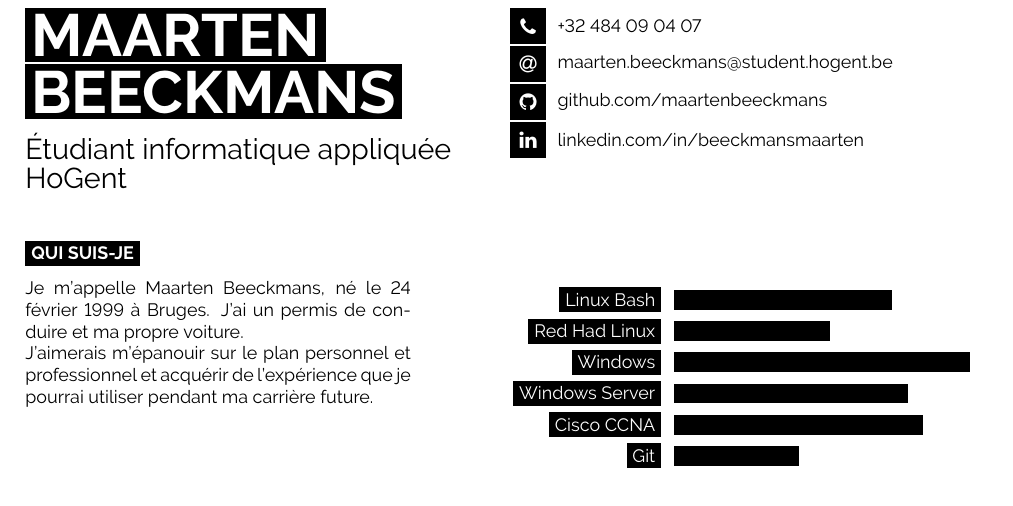
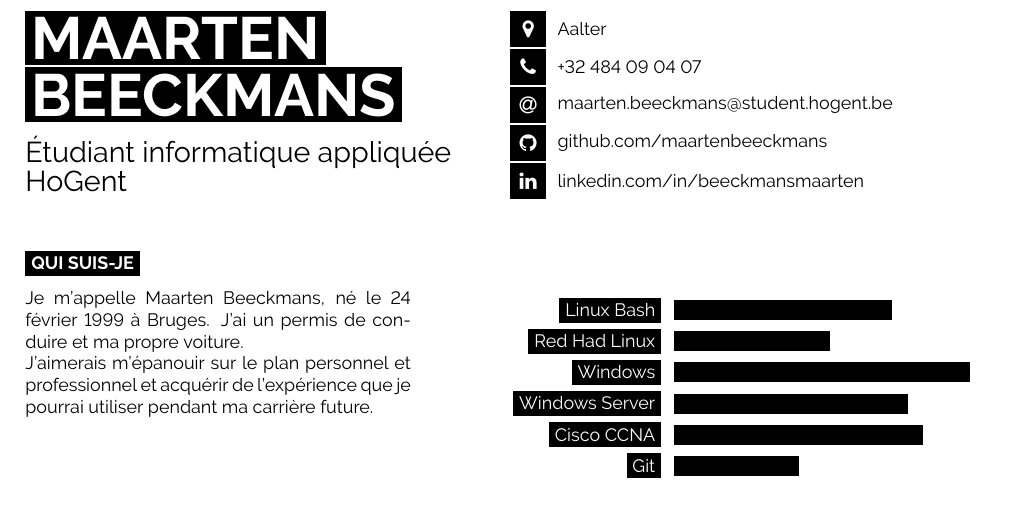
Before and after one commit to maartenbeeckmans/resume, a LaTeX CV (curriculumvitae_fr.tex): part of the page, cut at the place of the change. Compiled offline with pdfLaTeX.

Commit message:
voeg adres toe

```diff
--- a/curriculumvitae_fr.tex
+++ b/curriculumvitae_fr.tex
@@ -46,7 +46,7 @@
 
 	% The first parameter is the FontAwesome icon name, the second is the box size and the third is the text
 	% Other icons can be found by referring to fontawesome.pdf (supplied with the template) and using the word after \fa in the command for the icon you want
-	%\icon{MapMarker}{12}{\href{https://www.google.com/maps/place/Grote+Kapellestraat+41,+9910+Knesselare/@51.1259558,3.4264605,17z/data=!3m1!4b1!4m5!3m4!1s0x47c342b5b1ea76f7:0xa56e6312731fd94a!8m2!3d51.1259558!4d3.4286492}{Grote Kapellestraat 41, 9910 Knesselare}}\\
+\icon{MapMarker}{12}{\href{}{Aalter}}\\
 	\icon{Phone}{12}{+32 484 09 04 07}\\
 	\icon{At}{12}{\href{mailto:maarten.beeckmans@student.hogent.be}{maarten.beeckmans@student.hogent.be}}\\
 	\icon{Github}{12}{\href{https://github.com/maartenbeeckmans}{github.com/maartenbeeckmans}}\\
```
Also changed, not shown: curriculumvitae_fr.pdf.
